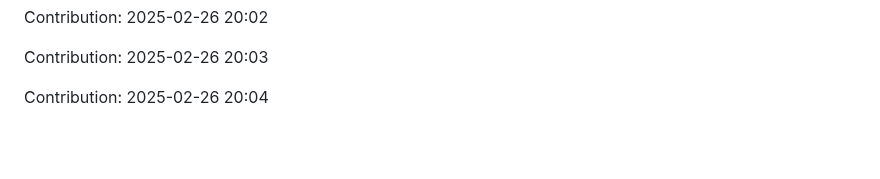
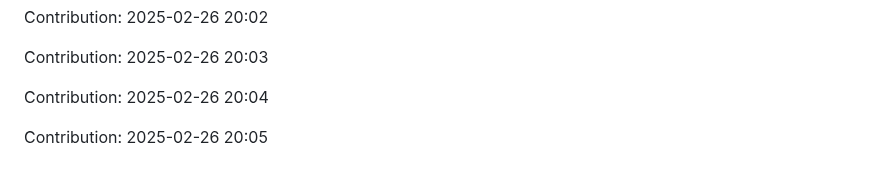
Before and after one commit to sidz111/gpt-notepad, a Markdown page: README.md, the part around the change. GitHub-like rendering; blank space fills up the shorter version.

Commit message:
Contribution: 2025-02-26 20:05

```diff
--- a/README.md
+++ b/README.md
@@ -4095,3 +4095,5 @@ Contribution: 2025-02-26 20:02
 Contribution: 2025-02-26 20:03
 
 Contribution: 2025-02-26 20:04
+
+Contribution: 2025-02-26 20:05
```
